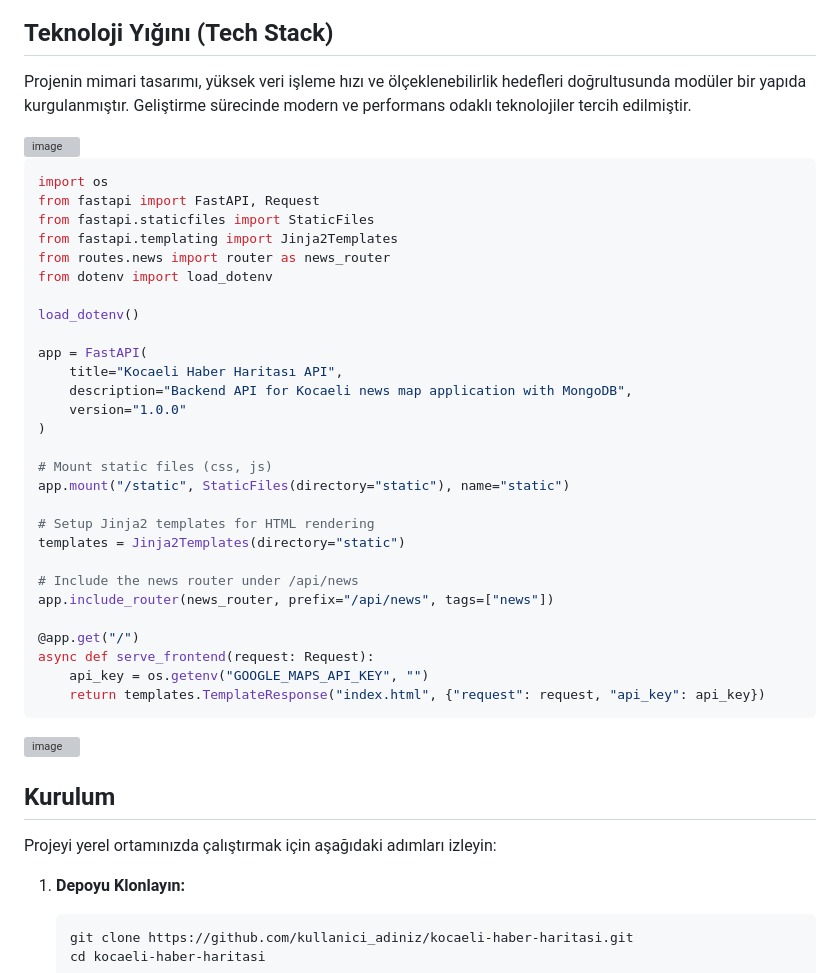
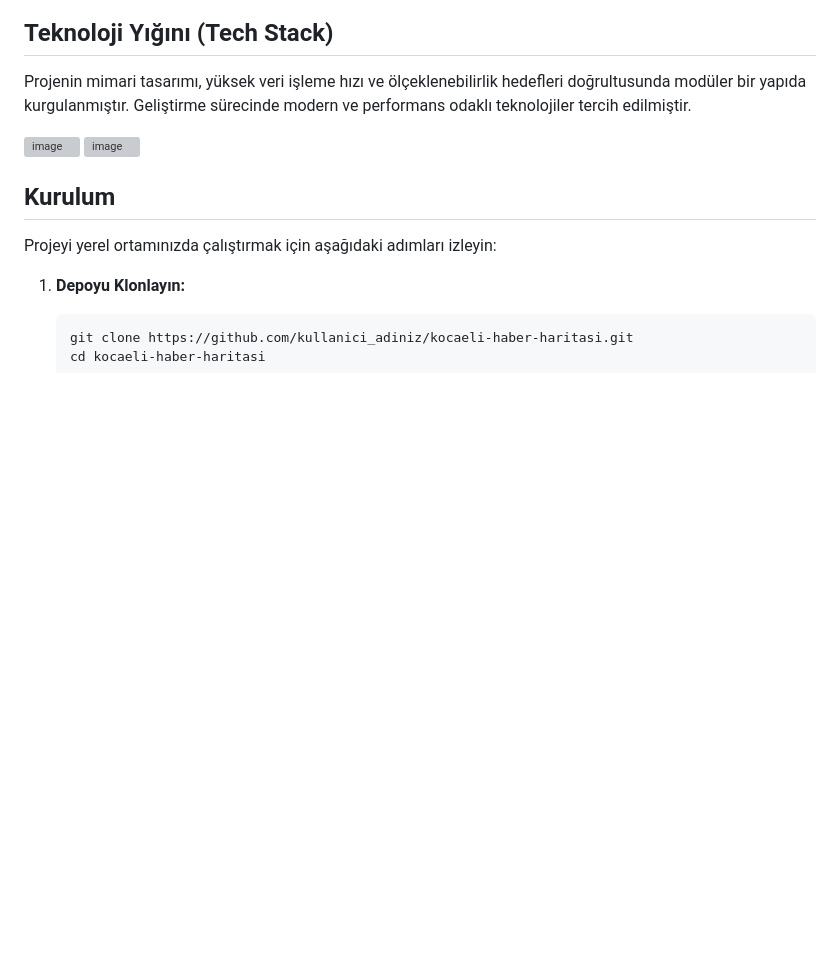
Before and after one commit to sadikgolpekk/HaberPin, a Markdown page: README.md, the part around the change. GitHub-like rendering; blank space fills up the shorter version; grey boxes are pictures that could not be loaded.

````diff
--- a/README.md
+++ b/README.md
@@ -36,36 +36,7 @@ Projenin mimari tasarımı, yüksek veri işleme hızı ve ölçeklenebilirlik h
 <img width="508" height="357" alt="image" src="https://github.com/user-attachments/assets/2ed0c311-c29b-4bac-bf53-f5461aa96cb2" />
 
 
-```python
-import os
-from fastapi import FastAPI, Request
-from fastapi.staticfiles import StaticFiles
-from fastapi.templating import Jinja2Templates
-from routes.news import router as news_router
-from dotenv import load_dotenv
 
-load_dotenv()
-
-app = FastAPI(
-    title="Kocaeli Haber Haritası API",
-    description="Backend API for Kocaeli news map application with MongoDB",
-    version="1.0.0"
-)
-
-# Mount static files (css, js)
-app.mount("/static", StaticFiles(directory="static"), name="static")
-
-# Setup Jinja2 templates for HTML rendering
-templates = Jinja2Templates(directory="static")
-
-# Include the news router under /api/news
-app.include_router(news_router, prefix="/api/news", tags=["news"])
-
-@app.get("/")
-async def serve_frontend(request: Request):
-    api_key = os.getenv("GOOGLE_MAPS_API_KEY", "")
-    return templates.TemplateResponse("index.html", {"request": request, "api_key": api_key})
-```
 
 
 
````
